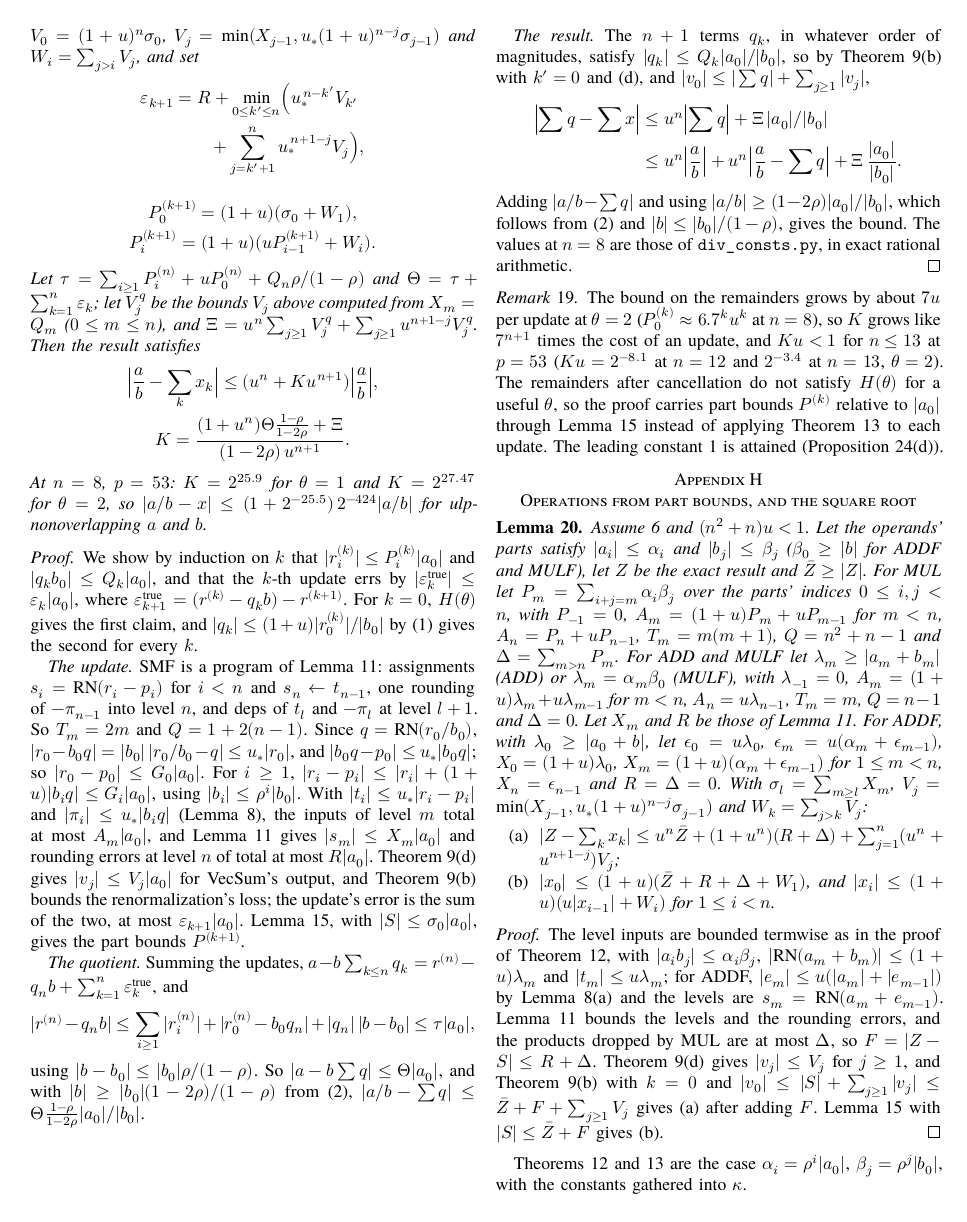
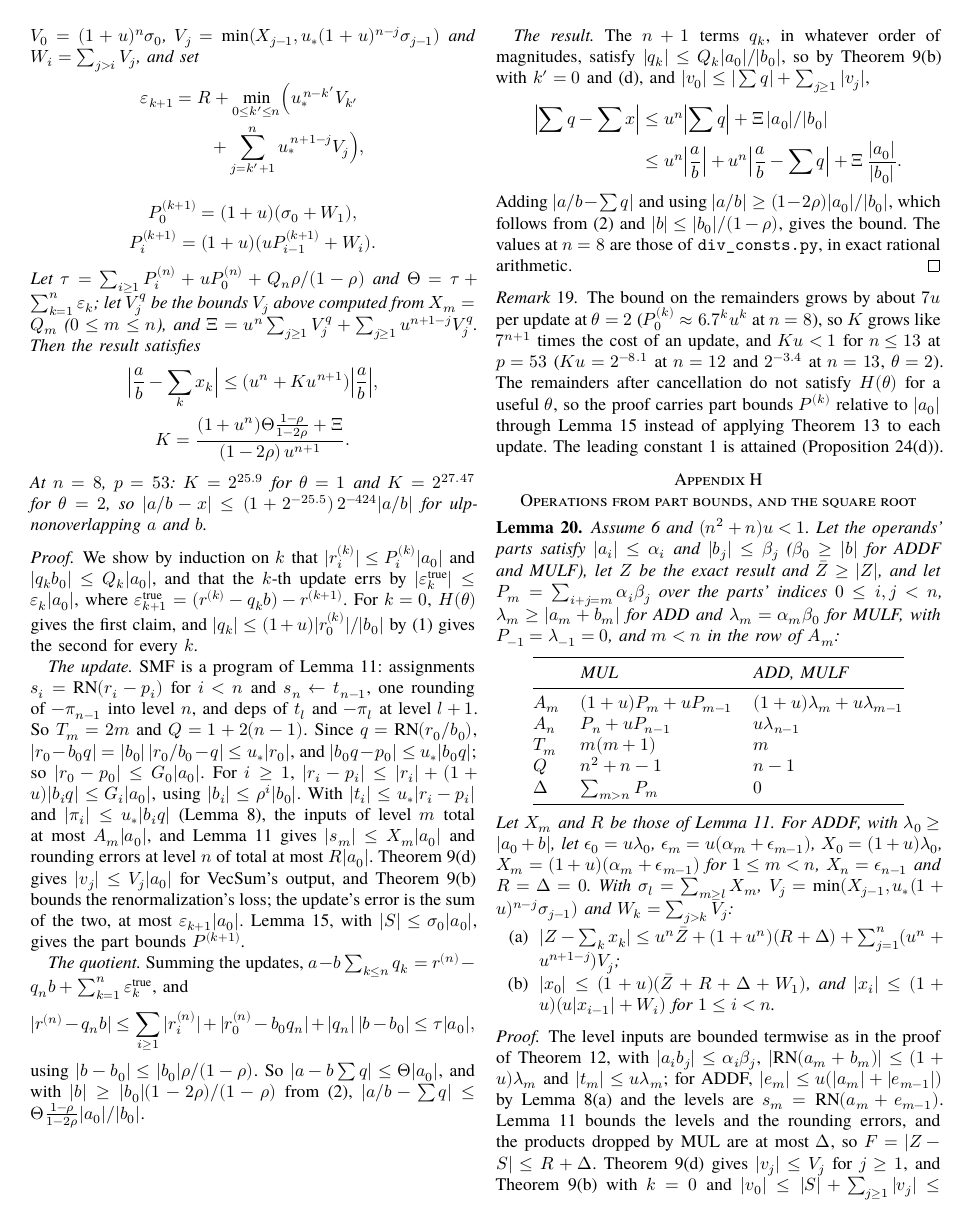
Before and after one commit to nmoinvaz/multidouble, a LaTeX paper (paper/expansion-error-bounds.tex, which reads paper/expansion-error-bounds-appendix.tex): page 10 of 22. Compiled offline with XeLaTeX; a missing font is replaced by an installed copy or a similar font.

Commit message:
paper: set Lemma 20's level inputs and counts as a table
The inputs, counts and dropped products of MUL and of ADD and MULF
ran as two sentences of inline formulas. They are now a table with
the rows of Theorem 12's.

```diff
--- a/paper/expansion-error-bounds-appendix.tex
+++ b/paper/expansion-error-bounds-appendix.tex
@@ -483,12 +483,23 @@ Theorem~\ref{thm:t3} to each update. The leading constant 1 is attained (Proposi
 
 \begin{lemma}\label{lem:g}
 Assume~\ref{as:fp} and $(n^2+n)u < 1$. Let the operands' parts satisfy $|a_i| \le \alpha_i$ and $|b_j| \le \beta_j$
-($\beta_0 \ge |b|$ for ADDF and MULF), let $Z$ be the exact result and $\bar Z \ge |Z|$. For MUL let $P_m =
-\sum_{i+j=m}\alpha_i\beta_j$ over the parts' indices $0 \le i, j < n$, with $P_{-1} = 0$, $A_m = (1+u)P_m + uP_{m-1}$
-for $m < n$, $A_n = P_n + uP_{n-1}$, $T_m = m(m+1)$, $Q = n^2 + n - 1$ and $\Delta = \sum_{m > n}P_m$. For ADD and
-MULF let $\lambda_m \ge |a_m + b_m|$ (ADD) or $\lambda_m = \alpha_m\beta_0$ (MULF), with $\lambda_{-1} = 0$, $A_m =
-(1+u)\lambda_m + u\lambda_{m-1}$ for $m < n$, $A_n = u\lambda_{n-1}$, $T_m = m$, $Q = n-1$ and $\Delta = 0$. Let $X_m$
-and $R$ be those of Lemma~\ref{lem:l}. For
+($\beta_0 \ge |b|$ for ADDF and MULF), let $Z$ be the exact result and $\bar Z \ge |Z|$, and let $P_m =
+\sum_{i+j=m}\alpha_i\beta_j$ over the parts' indices $0 \le i, j < n$, $\lambda_m \ge |a_m + b_m|$ for ADD and
+$\lambda_m = \alpha_m\beta_0$ for MULF, with $P_{-1} = \lambda_{-1} = 0$, and $m < n$ in the row of $A_m$:
+\begin{center}
+\begin{tabular}{@{}lll@{}}
+\toprule
+& MUL & ADD, MULF \\
+\midrule
+$A_m$ & $(1+u)P_m + uP_{m-1}$ & $(1+u)\lambda_m + u\lambda_{m-1}$ \\
+$A_n$ & $P_n + uP_{n-1}$ & $u\lambda_{n-1}$ \\
+$T_m$ & $m(m+1)$ & $m$ \\
+$Q$ & $n^2 + n - 1$ & $n-1$ \\
+$\Delta$ & $\sum_{m > n}P_m$ & $0$ \\
+\bottomrule
+\end{tabular}
+\end{center}
+Let $X_m$ and $R$ be those of Lemma~\ref{lem:l}. For
 ADDF, with $\lambda_0 \ge |a_0 + b|$, let $\epsilon_0 = u\lambda_0$, $\epsilon_m = u(\alpha_m + \epsilon_{m-1})$, $X_0
 = (1+u)\lambda_0$, $X_m = (1+u)(\alpha_m + \epsilon_{m-1})$ for $1 \le m < n$, $X_n = \epsilon_{n-1}$ and $R = \Delta =
 0$. With $\sigma_l = \sum_{m \ge l}X_m$, $V_j = \min(X_{j-1}, \us(1+u)^{n-j}\sigma_{j-1})$ and $W_k = \sum_{j > k}V_j$:
```
